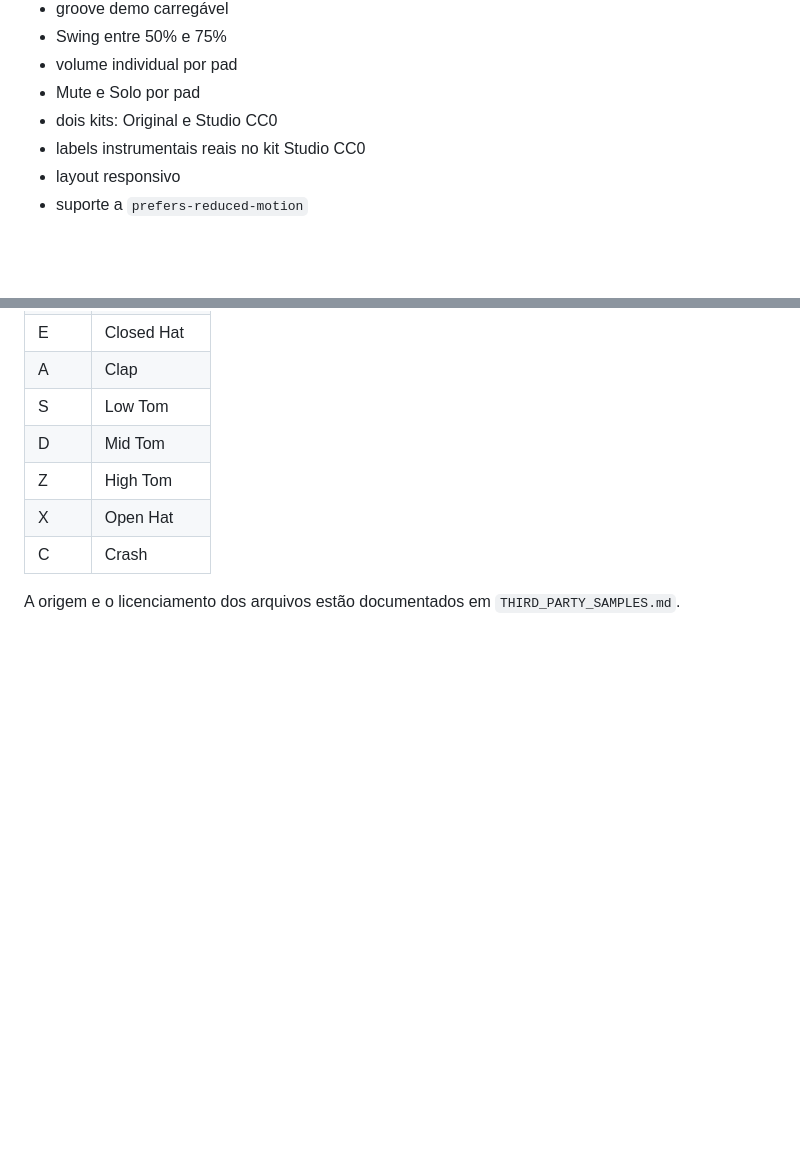
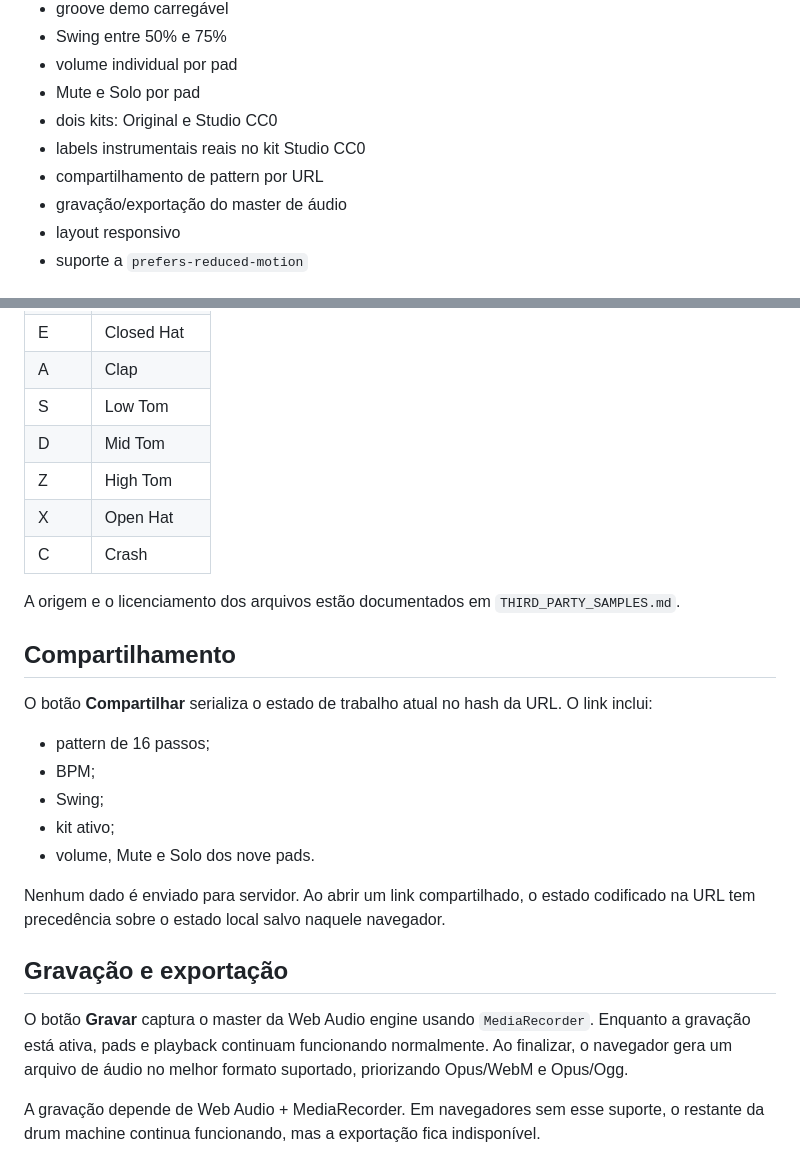
Before and after one commit to paulociano/bateria-digital, a Markdown page: README.md, 2 parts joined by grey strips. Rendered like a GitHub page; blank space fills up the shorter version.

Commit message:
docs: document sharing and audio export

```diff
--- a/README.md
+++ b/README.md
@@ -48,6 +48,8 @@ e reproduzi-las automaticamente de acordo com o BPM selecionado.
 - Mute e Solo por pad
 - dois kits: Original e Studio CC0
 - labels instrumentais reais no kit Studio CC0
+- compartilhamento de pattern por URL
+- gravação/exportação do master de áudio
 - layout responsivo
 - suporte a `prefers-reduced-motion`
 
@@ -337,3 +339,22 @@ Kit adicional com nove one-shots CC0 importados do projeto open source Groovie:
 | C | Crash |
 
 A origem e o licenciamento dos arquivos estão documentados em `THIRD_PARTY_SAMPLES.md`.
+
+
+## Compartilhamento
+
+O botão **Compartilhar** serializa o estado de trabalho atual no hash da URL. O link inclui:
+
+- pattern de 16 passos;
+- BPM;
+- Swing;
+- kit ativo;
+- volume, Mute e Solo dos nove pads.
+
+Nenhum dado é enviado para servidor. Ao abrir um link compartilhado, o estado codificado na URL tem precedência sobre o estado local salvo naquele navegador.
+
+## Gravação e exportação
+
+O botão **Gravar** captura o master da Web Audio engine usando `MediaRecorder`. Enquanto a gravação está ativa, pads e playback continuam funcionando normalmente. Ao finalizar, o navegador gera um arquivo de áudio no melhor formato suportado, priorizando Opus/WebM e Opus/Ogg.
+
+A gravação depende de Web Audio + MediaRecorder. Em navegadores sem esse suporte, o restante da drum machine continua funcionando, mas a exportação fica indisponível.
```
